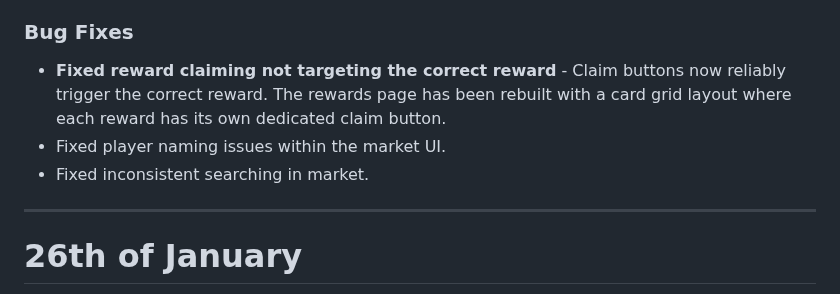
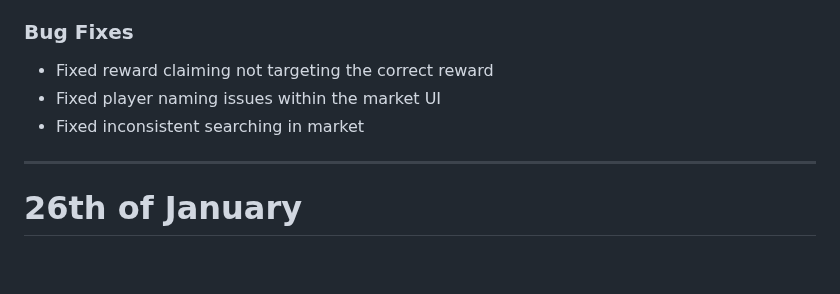
Before and after one commit to TeamAOF/Hytopia, a Markdown page: Server_Updates.md, the part around the change. Rendered like a GitHub page; blank space fills up the shorter version.

```diff
--- a/Server_Updates.md
+++ b/Server_Updates.md
@@ -36,9 +36,9 @@ Achievements turn everyday play into a mini victory hunt! Tiny goals, big dopami
 *   **Master Cape moved to Total Level 1500** - The Master Cape is now a long-term goal awarded at Total Level 1500 instead of 1000
 
 ### Bug Fixes
-* **Fixed reward claiming not targeting the correct reward** - Claim buttons now reliably trigger the correct reward. The rewards page has been rebuilt with a card grid layout where each reward has its own dedicated claim button.
-* Fixed player naming issues within the market UI.
-* Fixed inconsistent searching in market.
+* Fixed reward claiming not targeting the correct reward
+* Fixed player naming issues within the market UI
+* Fixed inconsistent searching in market
 ---
 
 # 26th of January
```
